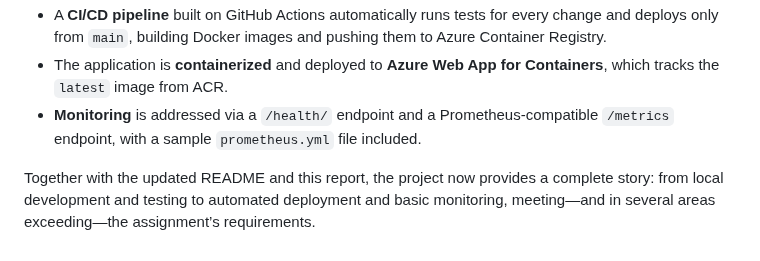
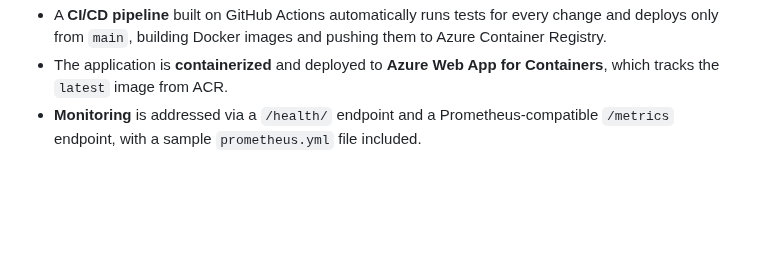
Before and after one commit to adriFCM/todo-app, a Markdown page: REPORT.md, the part around one of its changes. Drawn GitHub-style; blank space fills up the shorter version.

Commit message:
Adjusted  report

```diff
--- a/REPORT.md
+++ b/REPORT.md
@@ -334,5 +333,3 @@ Starting from a simple Django Todo application, the project has been extended in
 - A **CI/CD pipeline** built on GitHub Actions automatically runs tests for every change and deploys only from `main`, building Docker images and pushing them to Azure Container Registry.
 - The application is **containerized** and deployed to **Azure Web App for Containers**, which tracks the `latest` image from ACR.
 - **Monitoring** is addressed via a `/health/` endpoint and a Prometheus-compatible `/metrics` endpoint, with a sample `prometheus.yml` file included.
-
-Together with the updated README and this report, the project now provides a complete story: from local development and testing to automated deployment and basic monitoring, meeting—and in several areas exceeding—the assignment’s requirements.
```
Also changed, not shown: other parts of REPORT.md (+0 -1 lines).
